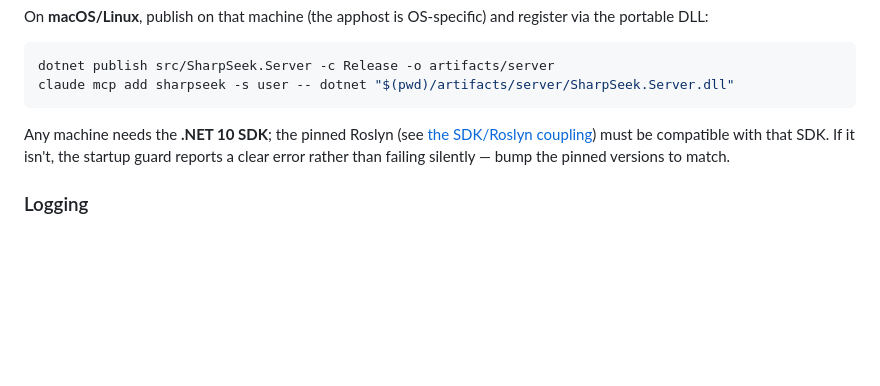
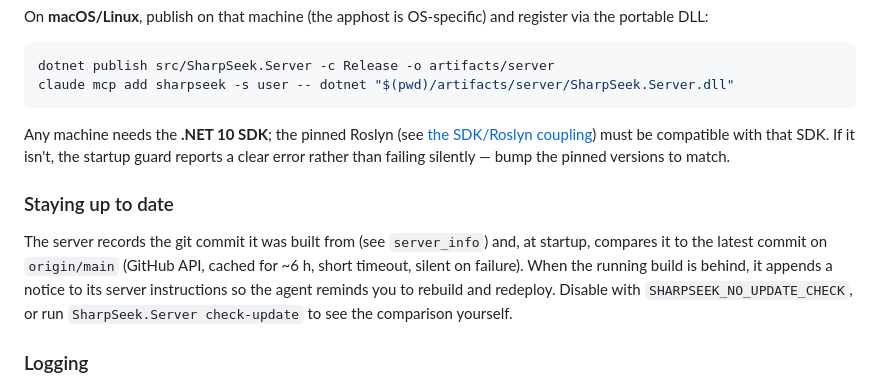
Before and after one commit to lassevk/SharpSeek, a Markdown page: README.md, the part around the change. Drawn GitHub-style; blank space fills up the shorter version.

Commit message:
Document the startup update check
Refs #22

```diff
--- a/README.md
+++ b/README.md
@@ -108,6 +108,14 @@ Any machine needs the **.NET 10 SDK**; the pinned Roslyn (see
 SDK. If it isn't, the startup guard reports a clear error rather than failing silently — bump the
 pinned versions to match.
 
+### Staying up to date
+
+The server records the git commit it was built from (see `server_info`) and, at startup, compares
+it to the latest commit on `origin/main` (GitHub API, cached for ~6 h, short timeout, silent on
+failure). When the running build is behind, it appends a notice to its server instructions so the
+agent reminds you to rebuild and redeploy. Disable with `SHARPSEEK_NO_UPDATE_CHECK`, or run
+`SharpSeek.Server check-update` to see the comparison yourself.
+
 ### Logging
 
 All logging goes to **stderr** (stdout is the MCP channel); your MCP client captures it. The
```
Also changed, not shown: docs/agent-runbook.md (+5 -0 lines).
